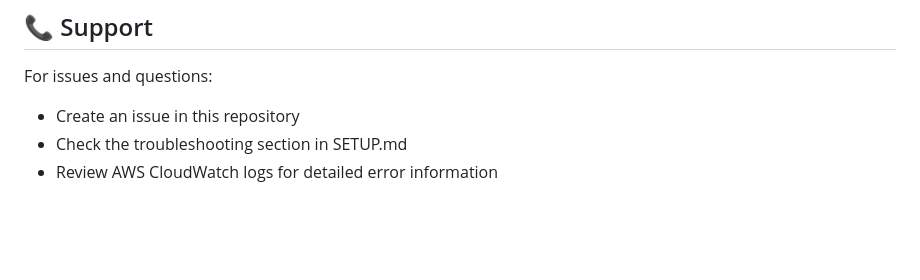
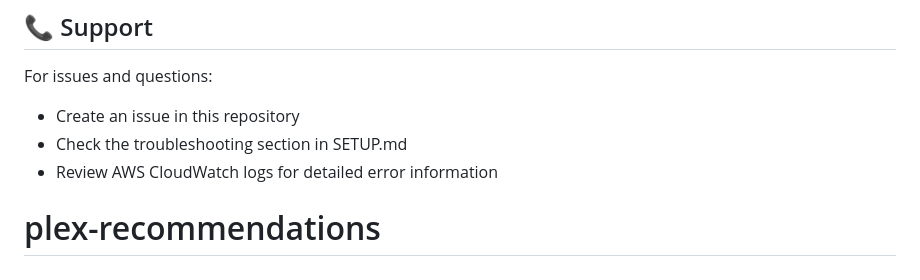
Before and after one commit to Necron-99/plex-recommendations, a Markdown page: README.md, the part around the change. GitHub-like rendering; blank space fills up the shorter version.

```diff
--- a/README.md
+++ b/README.md
@@ -178,3 +178,4 @@ For issues and questions:
 - Create an issue in this repository
 - Check the troubleshooting section in SETUP.md
 - Review AWS CloudWatch logs for detailed error information
+# plex-recommendations
```
